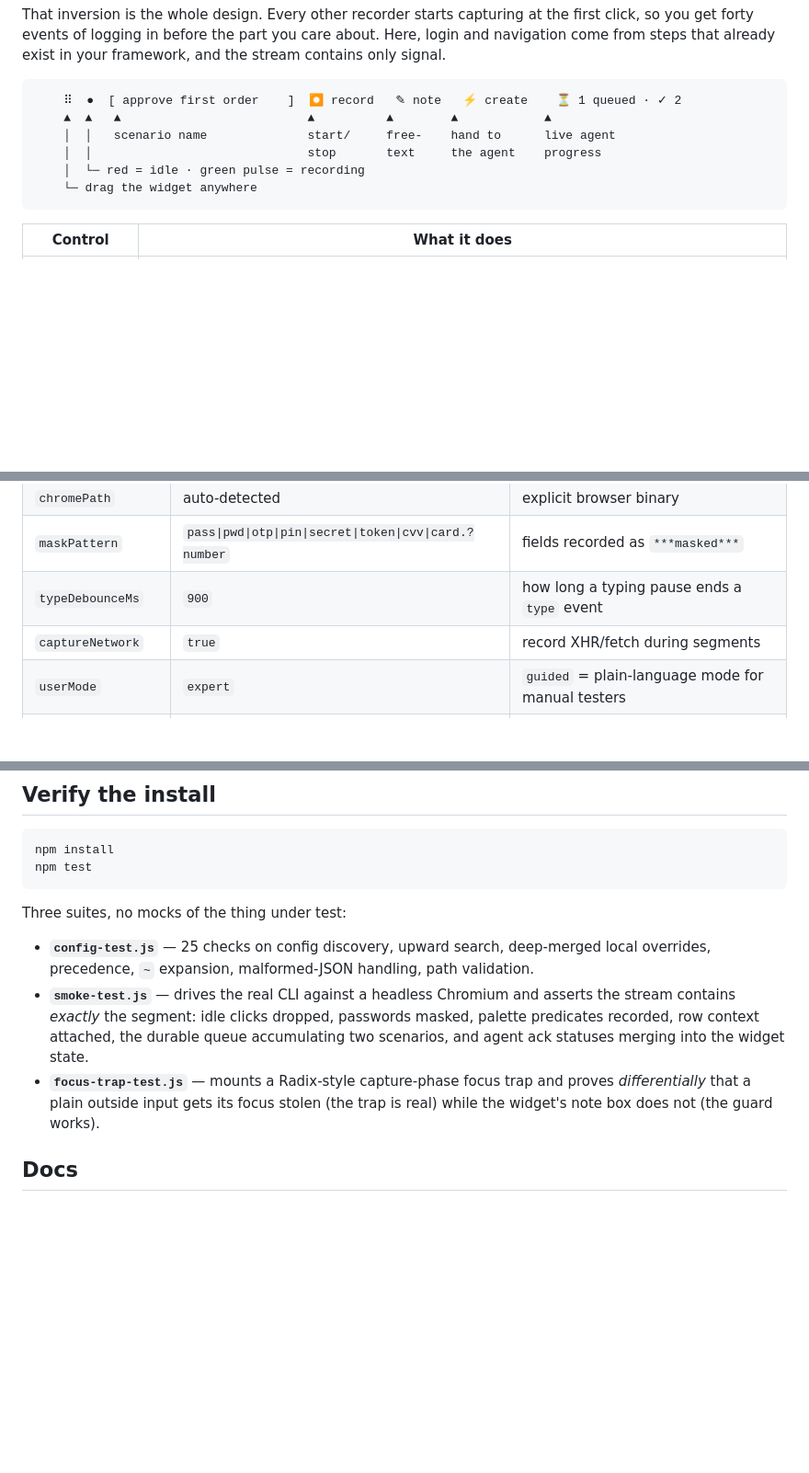
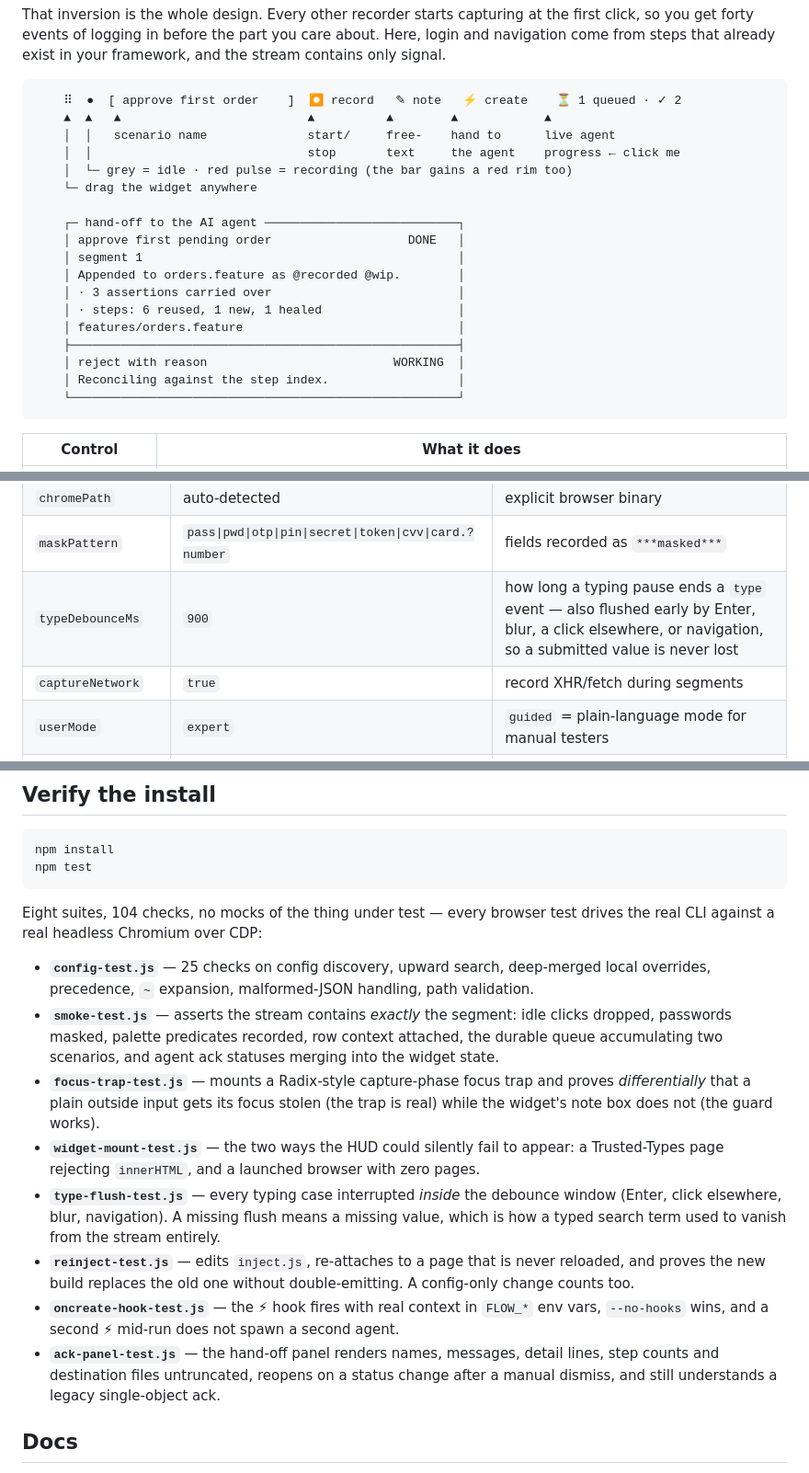
Before and after one commit to Rkcr007/playwright-flow-recorder, a Markdown page: README.md, 3 parts joined by grey strips. Shown at 92% size. Drawn GitHub-style; blank space fills up the shorter version.

````diff
--- a/README.md
+++ b/README.md
@@ -49,9 +49,21 @@ from steps that already exist in your framework, and the stream contains only si
     ⠿  ●  [ approve first order    ]  ⏺ record   ✎ note   ⚡ create    ⏳ 1 queued · ✓ 2
     ▲  ▲   ▲                          ▲          ▲        ▲            ▲
     │  │   scenario name              start/     free-    hand to      live agent
-    │  │                              stop       text     the agent    progress
-    │  └─ red = idle · green pulse = recording
+    │  │                              stop       text     the agent    progress ← click me
+    │  └─ grey = idle · red pulse = recording (the bar gains a red rim too)
     └─ drag the widget anywhere
+
+    ┌─ hand-off to the AI agent ───────────────────────────┐
+    │ approve first pending order                   DONE   │
+    │ segment 1                                            │
+    │ Appended to orders.feature as @recorded @wip.        │
+    │ · 3 assertions carried over                          │
+    │ · steps: 6 reused, 1 new, 1 healed                   │
+    │ features/orders.feature                              │
+    ├──────────────────────────────────────────────────────┤
+    │ reject with reason                          WORKING  │
+    │ Reconciling against the step index.                  │
+    └──────────────────────────────────────────────────────┘
 ```
 
 | Control | What it does |
@@ -167,7 +195,7 @@ Discovery walks up from the current directory: `flow-recorder.config.json`, then
 | `chromeProfileDir` | `~/.flow-recorder-chrome-profile` | persistent login profile |
 | `chromePath` | auto-detected | explicit browser binary |
 | `maskPattern` | `pass\|pwd\|otp\|pin\|secret\|token\|cvv\|card.?number` | fields recorded as `***masked***` |
-| `typeDebounceMs` | `900` | how long a typing pause ends a `type` event |
+| `typeDebounceMs` | `900` | how long a typing pause ends a `type` event — also flushed early by Enter, blur, a click elsewhere, or navigation, so a submitted value is never lost |
 | `captureNetwork` | `true` | record XHR/fetch during segments |
 | `userMode` | `expert` | `guided` = plain-language mode for manual testers |
 | `agentName` | `the AI agent` | shown in the widget |
@@ -294,17 +322,29 @@ npm install
 npm test
 ```
 
-Three suites, no mocks of the thing under test:
+Eight suites, 104 checks, no mocks of the thing under test — every browser test drives the real CLI
+against a real headless Chromium over CDP:
 
 - **`config-test.js`** — 25 checks on config discovery, upward search, deep-merged local
   overrides, precedence, `~` expansion, malformed-JSON handling, path validation.
-- **`smoke-test.js`** — drives the real CLI against a headless Chromium and asserts the stream
-  contains *exactly* the segment: idle clicks dropped, passwords masked, palette predicates
-  recorded, row context attached, the durable queue accumulating two scenarios, and agent ack
-  statuses merging into the widget state.
+- **`smoke-test.js`** — asserts the stream contains *exactly* the segment: idle clicks dropped,
+  passwords masked, palette predicates recorded, row context attached, the durable queue
+  accumulating two scenarios, and agent ack statuses merging into the widget state.
 - **`focus-trap-test.js`** — mounts a Radix-style capture-phase focus trap and proves
   *differentially* that a plain outside input gets its focus stolen (the trap is real) while the
   widget's note box does not (the guard works).
+- **`widget-mount-test.js`** — the two ways the HUD could silently fail to appear: a Trusted-Types
+  page rejecting `innerHTML`, and a launched browser with zero pages.
+- **`type-flush-test.js`** — every typing case interrupted *inside* the debounce window (Enter,
+  click elsewhere, blur, navigation). A missing flush means a missing value, which is how a typed
+  search term used to vanish from the stream entirely.
+- **`reinject-test.js`** — edits `inject.js`, re-attaches to a page that is never reloaded, and
+  proves the new build replaces the old one without double-emitting. A config-only change counts too.
+- **`oncreate-hook-test.js`** — the ⚡ hook fires with real context in `FLOW_*` env vars,
+  `--no-hooks` wins, and a second ⚡ mid-run does not spawn a second agent.
+- **`ack-panel-test.js`** — the hand-off panel renders names, messages, detail lines, step counts
+  and destination files untruncated, reopens on a status change after a manual dismiss, and still
+  understands a legacy single-object ack.
 
 ## Docs
 
````
Also changed, not shown: other parts of README.md (+16 -0 lines), docs/INTEGRATION.md (+40 -0 lines).
